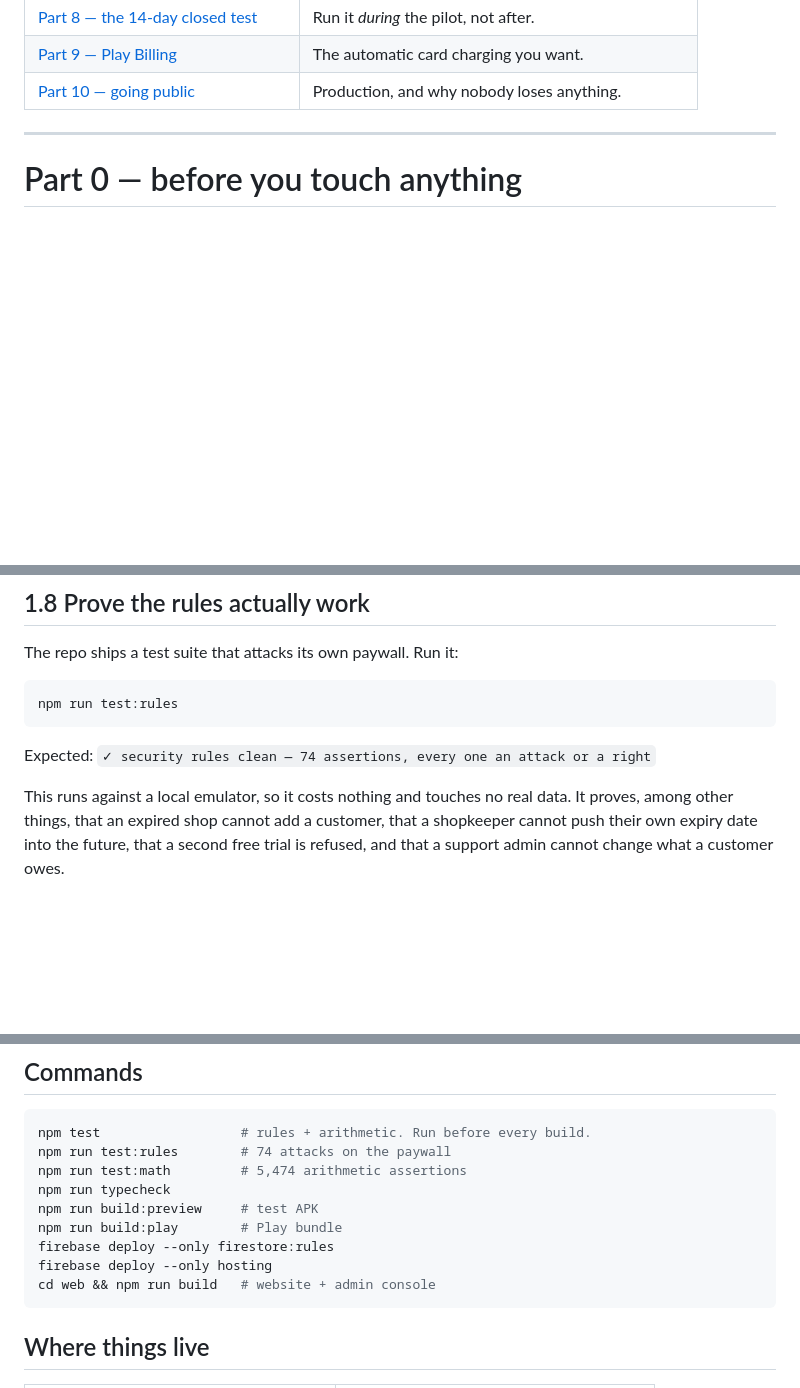
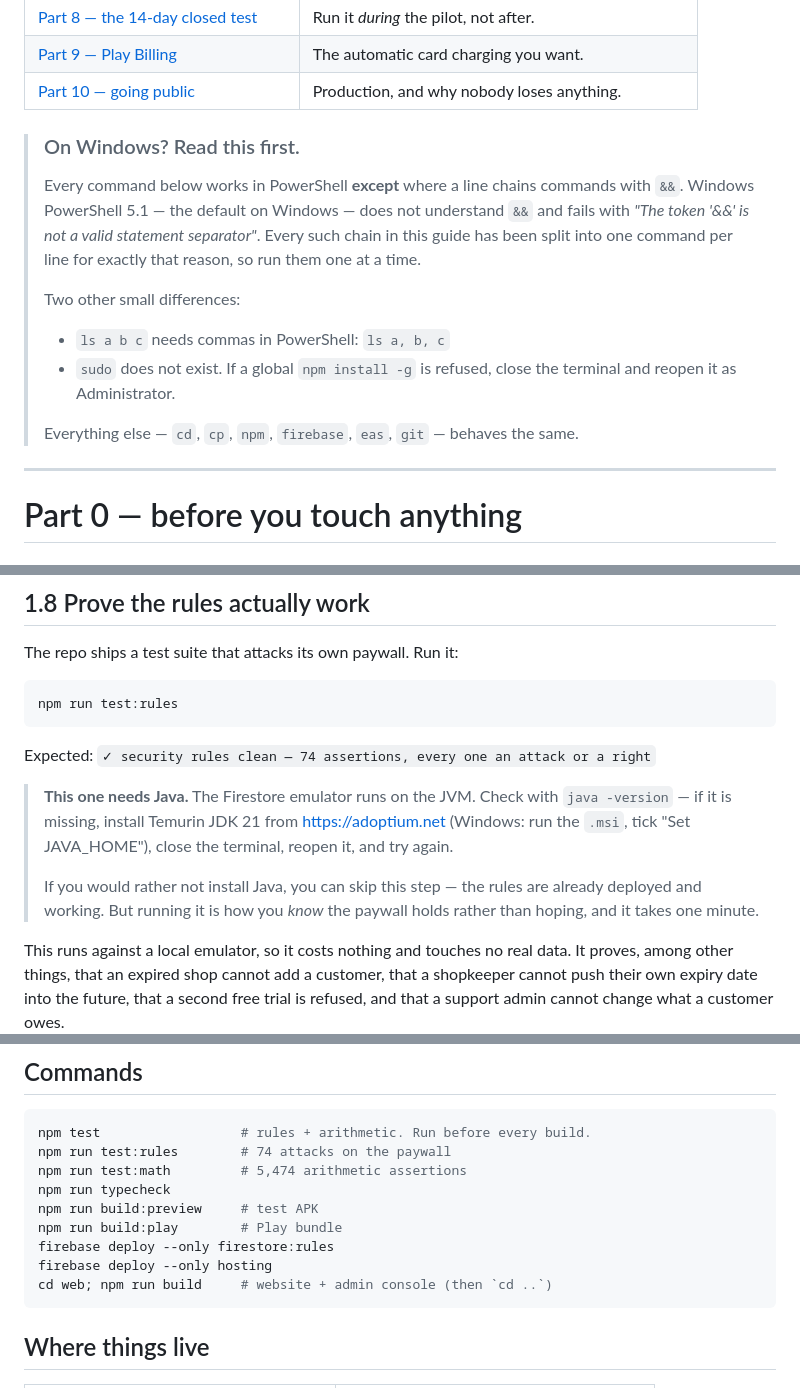
Before and after one commit to muAbdullah78/milkShop, a Markdown page: LAUNCH.md, 3 parts joined by grey strips. Rendered like a GitHub page; blank space fills up the shorter version.

Commit message:
Make the launch runbook work on Windows PowerShell
The guide was written in Unix shell but is being followed on Windows. Windows
PowerShell 5.1 does not understand `&&` and fails with "The token '&&' is not a
valid statement separator", so the three command chains that used it are now one
command per line — which works in every shell rather than just most of them.

Adds a short note up front covering the two other differences that come up:
`ls a b c` needs commas in PowerShell, and there is no `sudo` (reopen the
terminal as Administrator instead).

Also flags that the rules test suite needs Java, since the Firestore emulator
runs on the JVM and a Windows machine usually has no JDK. Includes what to
install and makes clear the step is skippable — the rules deploy and work
without it; running it is how you know rather than hope.

````diff
--- a/LAUNCH.md
+++ b/LAUNCH.md
@@ -20,6 +20,22 @@ criticism of your plan that I think will cost you money if you ignore it.
 | [Part 8 — the 14-day closed test](#part-8--the-14-day-closed-test) | Run it *during* the pilot, not after. |
 | [Part 9 — Play Billing](#part-9--turning-on-google-play-billing) | The automatic card charging you want. |
 | [Part 10 — going public](#part-10--going-public) | Production, and why nobody loses anything. |
+
+> ### On Windows? Read this first.
+>
+> Every command below works in PowerShell **except** where a line chains commands with
+> `&&`. Windows PowerShell 5.1 — the default on Windows — does not understand `&&` and
+> fails with *"The token '&&' is not a valid statement separator"*. Every such chain in
+> this guide has been split into one command per line for exactly that reason, so run
+> them one at a time.
+>
+> Two other small differences:
+>
+> - `ls a b c` needs commas in PowerShell: `ls a, b, c`
+> - `sudo` does not exist. If a global `npm install -g` is refused, close the terminal and
+>   reopen it as Administrator.
+>
+> Everything else — `cd`, `cp`, `npm`, `firebase`, `eas`, `git` — behaves the same.
 
 ---
 
@@ -218,6 +234,15 @@ npm run test:rules
 
 Expected: `✓ security rules clean — 74 assertions, every one an attack or a right`
 
+> **This one needs Java.** The Firestore emulator runs on the JVM. Check with
+> `java -version` — if it is missing, install Temurin JDK 21 from
+> <https://adoptium.net> (Windows: run the `.msi`, tick "Set JAVA_HOME"), close the
+> terminal, reopen it, and try again.
+>
+> If you would rather not install Java, you can skip this step — the rules are already
+> deployed and working. But running it is how you *know* the paywall holds rather than
+> hoping, and it takes one minute.
+
 This runs against a local emulator, so it costs nothing and touches no real data. It
 proves, among other things, that an expired shop cannot add a customer, that a shopkeeper
 cannot push their own expiry date into the future, that a second free trial is refused,
@@ -1008,7 +1039,7 @@ npm run build:preview     # test APK
 npm run build:play        # Play bundle
 firebase deploy --only firestore:rules
 firebase deploy --only hosting
-cd web && npm run build   # website + admin console
+cd web; npm run build     # website + admin console (then `cd ..`)
 ```
 
 ## Where things live
````
Also changed, not shown: other parts of LAUNCH.md (+8 -2 lines).
